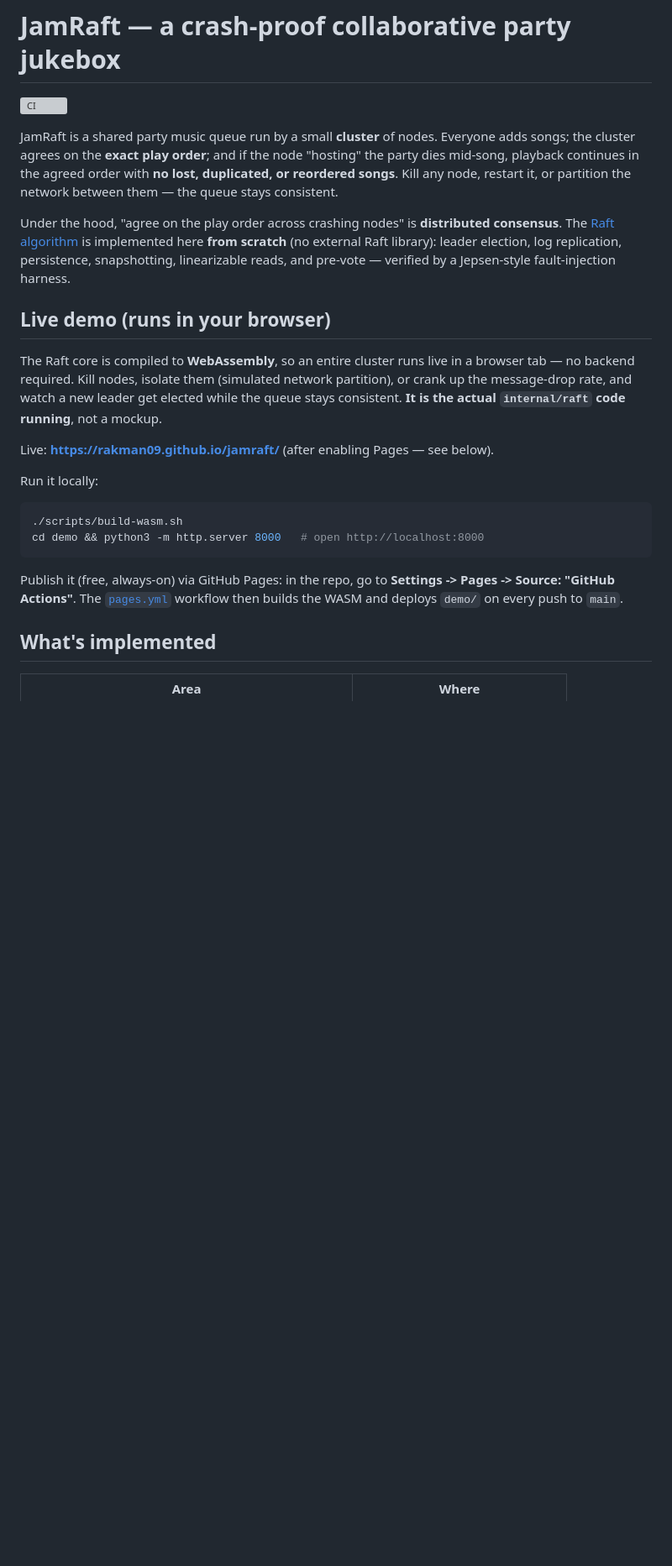
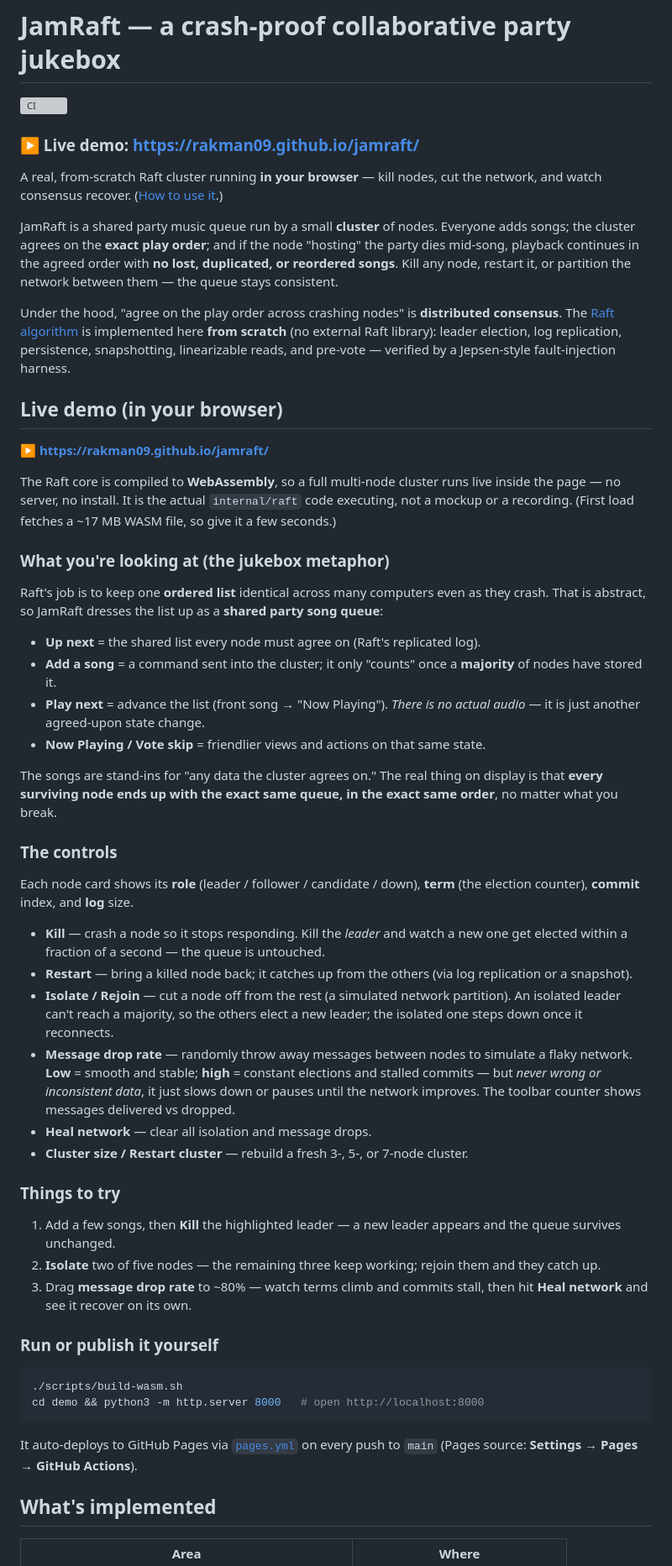
Before and after one commit to RakMan09/jamraft, a Markdown page: README.md, the part around one of its changes. Shown at 84% size. Drawn GitHub-style; blank space fills up the shorter version; grey boxes are pictures that could not be loaded.

Commit message:
docs: prominent live demo link + how-to-use guide (controls, drop rate, jukebox metaphor)
Co-authored-by: Rakshit <RakMan09@users.noreply.github.com>

````diff
--- a/README.md
+++ b/README.md
@@ -1,6 +1,11 @@
 # JamRaft — a crash-proof collaborative party jukebox
 
 [![CI](https://github.com/RakMan09/jamraft/actions/workflows/ci.yml/badge.svg)](https://github.com/RakMan09/jamraft/actions/workflows/ci.yml)
+
+### ▶ Live demo: **https://rakman09.github.io/jamraft/**
+
+A real, from-scratch Raft cluster running **in your browser** — kill nodes, cut the
+network, and watch consensus recover. ([How to use it](#live-demo-in-your-browser).)
 
 JamRaft is a shared party music queue run by a small **cluster** of nodes. Everyone
 adds songs; the cluster agrees on the **exact play order**; and if the node
@@ -14,27 +19,70 @@ is implemented here **from scratch** (no external Raft library): leader election
 log replication, persistence, snapshotting, linearizable reads, and pre-vote —
 verified by a Jepsen-style fault-injection harness.
 
-## Live demo (runs in your browser)
+## Live demo (in your browser)
 
-The Raft core is compiled to **WebAssembly**, so an entire cluster runs live in a
-browser tab — no backend required. Kill nodes, isolate them (simulated network
-partition), or crank up the message-drop rate, and watch a new leader get
-elected while the queue stays consistent. **It is the actual `internal/raft` code
-running**, not a mockup.
+**▶ https://rakman09.github.io/jamraft/**
 
-Live: **https://rakman09.github.io/jamraft/** (after enabling Pages — see below).
+The Raft core is compiled to **WebAssembly**, so a full multi-node cluster runs
+live inside the page — no server, no install. It is the actual `internal/raft`
+code executing, not a mockup or a recording. (First load fetches a ~17 MB WASM
+file, so give it a few seconds.)
 
-Run it locally:
+### What you're looking at (the jukebox metaphor)
+
+Raft's job is to keep one **ordered list** identical across many computers even as
+they crash. That is abstract, so JamRaft dresses the list up as a **shared party
+song queue**:
+
+- **Up next** = the shared list every node must agree on (Raft's replicated log).
+- **Add a song** = a command sent into the cluster; it only "counts" once a
+  **majority** of nodes have stored it.
+- **Play next** = advance the list (front song → "Now Playing"). *There is no
+  actual audio* — it is just another agreed-upon state change.
+- **Now Playing / Vote skip** = friendlier views and actions on that same state.
+
+The songs are stand-ins for "any data the cluster agrees on." The real thing on
+display is that **every surviving node ends up with the exact same queue, in the
+exact same order**, no matter what you break.
+
+### The controls
+
+Each node card shows its **role** (leader / follower / candidate / down),
+**term** (the election counter), **commit** index, and **log** size.
+
+- **Kill** — crash a node so it stops responding. Kill the *leader* and watch a
+  new one get elected within a fraction of a second — the queue is untouched.
+- **Restart** — bring a killed node back; it catches up from the others (via log
+  replication or a snapshot).
+- **Isolate / Rejoin** — cut a node off from the rest (a simulated network
+  partition). An isolated leader can't reach a majority, so the others elect a
+  new leader; the isolated one steps down once it reconnects.
+- **Message drop rate** — randomly throw away messages between nodes to simulate
+  a flaky network. **Low** = smooth and stable; **high** = constant elections and
+  stalled commits — but *never wrong or inconsistent data*, it just slows down or
+  pauses until the network improves. The toolbar counter shows messages delivered
+  vs dropped.
+- **Heal network** — clear all isolation and message drops.
+- **Cluster size / Restart cluster** — rebuild a fresh 3-, 5-, or 7-node cluster.
+
+### Things to try
+
+1. Add a few songs, then **Kill** the highlighted leader — a new leader appears
+   and the queue survives unchanged.
+2. **Isolate** two of five nodes — the remaining three keep working; rejoin them
+   and they catch up.
+3. Drag **message drop rate** to ~80% — watch terms climb and commits stall, then
+   hit **Heal network** and see it recover on its own.
+
+### Run or publish it yourself
 
 ```bash
 ./scripts/build-wasm.sh
 cd demo && python3 -m http.server 8000   # open http://localhost:8000
 ```
 
-Publish it (free, always-on) via GitHub Pages: in the repo, go to
-**Settings -> Pages -> Source: "GitHub Actions"**. The
-[`pages.yml`](.github/workflows/pages.yml) workflow then builds the WASM and
-deploys `demo/` on every push to `main`.
+It auto-deploys to GitHub Pages via [`pages.yml`](.github/workflows/pages.yml) on
+every push to `main` (Pages source: **Settings → Pages → GitHub Actions**).
 
 ## What's implemented
 
````
Also changed, not shown: other parts of README.md (+1 -1 lines).
